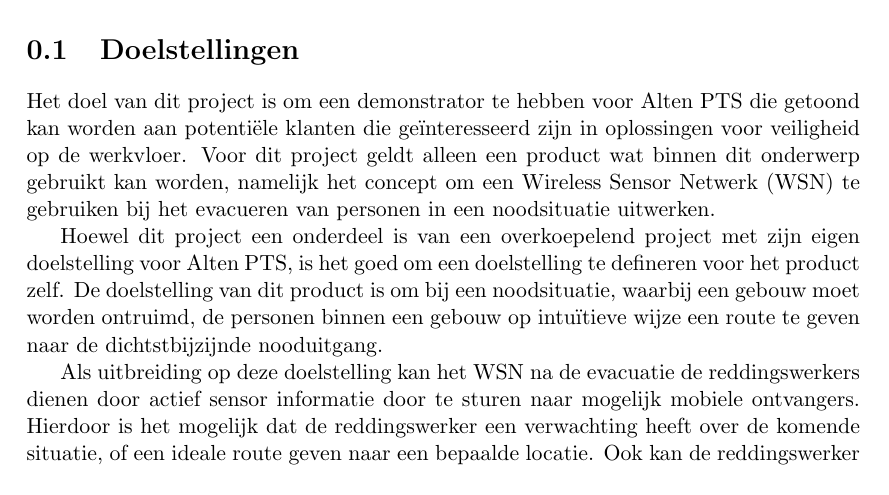
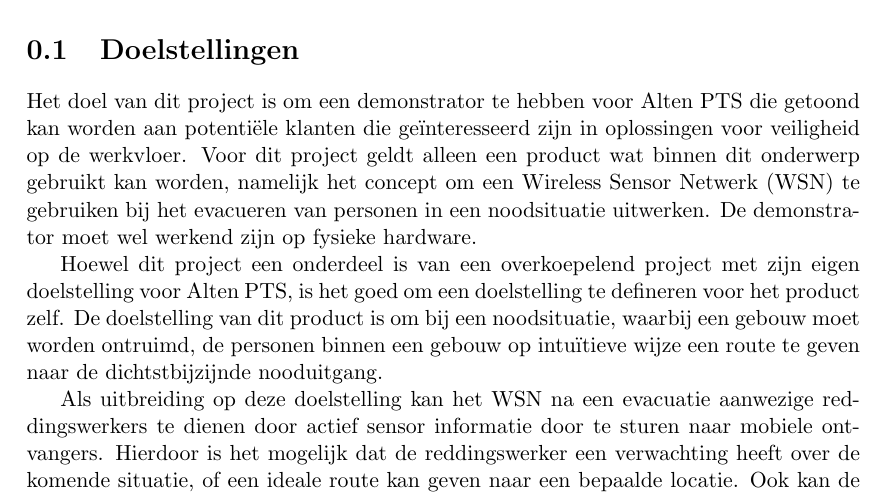
Before and after one commit to royscheefhals/LaTeX, a LaTeX document (PvA/tex/Opdracht.tex): part of page 1 of 2 before the commit and part of page 1 of 3 after it, cut so that both start at the same text. Compiled offline with pdfLaTeX.

Commit message:
rework of main thread

```diff
--- a/PvA/tex/Opdracht.tex
+++ b/PvA/tex/Opdracht.tex
@@ -6,11 +6,11 @@
 In voorgaande hoofdstuk is de aard van de opdracht besproken. In dit hoofdstuk zal de opdracht zijn doelstellingen en requirements worden gedefinieerd. Hieraan worden ook nog onderzoeksvragen opgesteld met bijbehorende deelvragen.
 
 \section{Doelstellingen}
-Het doel van dit project is om een demonstrator te hebben voor Alten PTS die getoond kan worden aan potentiële klanten die geïnteresseerd zijn in oplossingen voor veiligheid op de werkvloer. Voor dit project geldt alleen een product wat binnen dit onderwerp gebruikt kan worden, namelijk het concept om een Wireless Sensor Netwerk (WSN) te gebruiken bij het evacueren van personen in een noodsituatie uitwerken.
+Het doel van dit project is om een demonstrator te hebben voor Alten PTS die getoond kan worden aan potentiële klanten die geïnteresseerd zijn in oplossingen voor veiligheid op de werkvloer. Voor dit project geldt alleen een product wat binnen dit onderwerp gebruikt kan worden, namelijk het concept om een Wireless Sensor Netwerk (WSN) te gebruiken bij het evacueren van personen in een noodsituatie uitwerken. De demonstrator moet wel werkend zijn op fysieke hardware.
 
 Hoewel dit project een onderdeel is van een overkoepelend project met zijn eigen doelstelling voor Alten PTS, is het goed om een doelstelling te defineren voor het product zelf. De doelstelling van dit product is om bij een noodsituatie, waarbij een gebouw moet worden ontruimd, de personen binnen een gebouw op intuïtieve wijze een route te geven naar de dichtstbijzijnde nooduitgang.
 
-Als uitbreiding op deze doelstelling kan het WSN na de evacuatie de reddingswerkers dienen door actief sensor informatie door te sturen naar mogelijk mobiele ontvangers. Hierdoor is het mogelijk dat de reddingswerker een verwachting heeft over de komende situatie, of een ideale route geven naar een bepaalde locatie. Ook kan de reddingswerker tegelijkertijd gevolgd worden vanaf een basisstation \cite{ShaWSN}.
+Als uitbreiding op deze doelstelling kan het WSN na een evacuatie aanwezige reddingswerkers te dienen door actief sensor informatie door te sturen naar mobiele ontvangers. Hierdoor is het mogelijk dat de reddingswerker een verwachting heeft over de komende situatie, of een ideale route kan geven naar een bepaalde locatie. Ook kan de reddingswerker tegelijkertijd gevolgd worden vanaf een basisstation \cite{ShaWSN}.
 
 \section{Requirements}
 Om de doelstelling te behalen zijn er requirements opgesteld. Deze zijn opgesteld volgens de MoSCoW methode.
```
Also changed, not shown: PvA/tex/Vooronderzoek.tex (+8 -2 lines), PvA/tex/Opdracht.tex (2 more changed lines).
